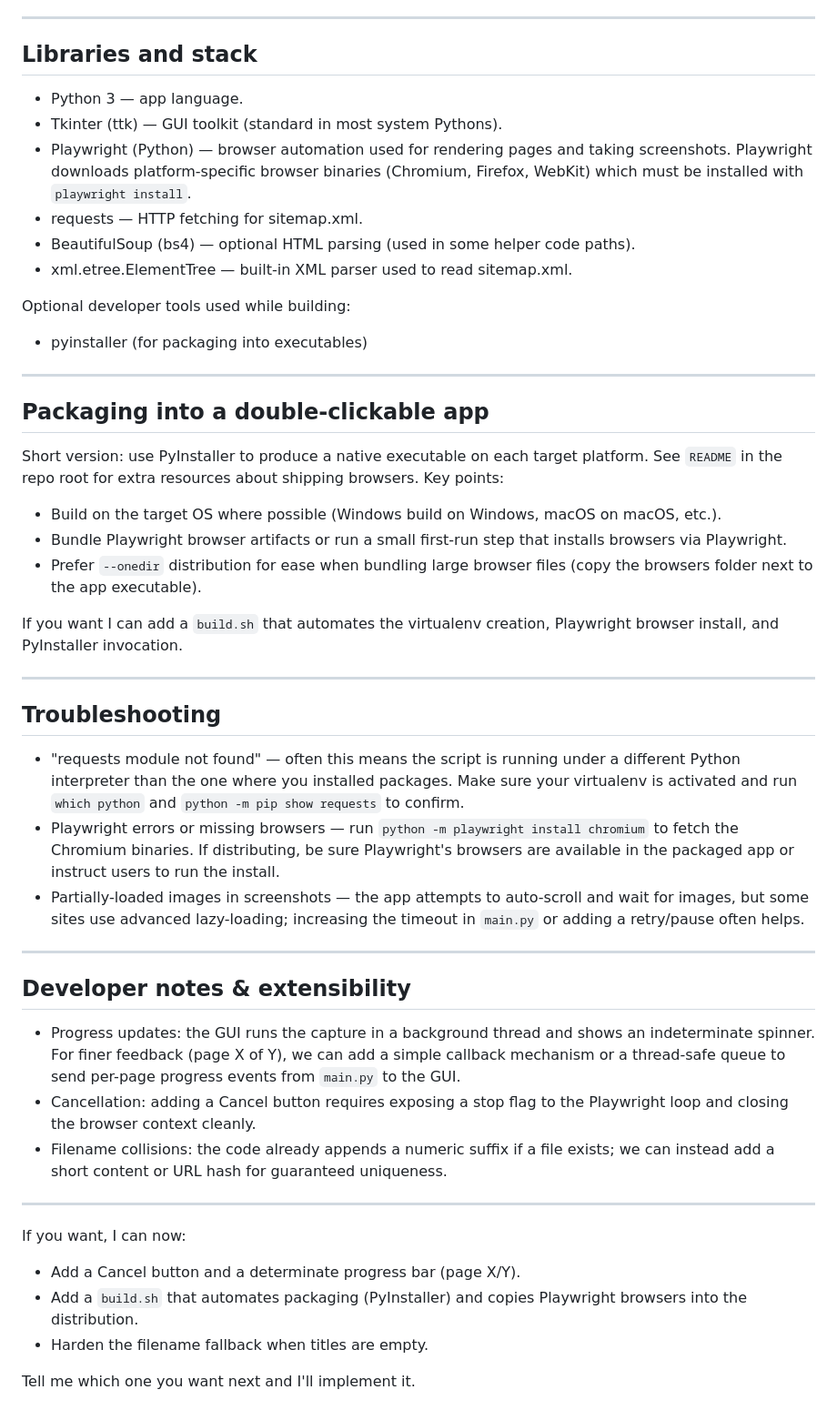
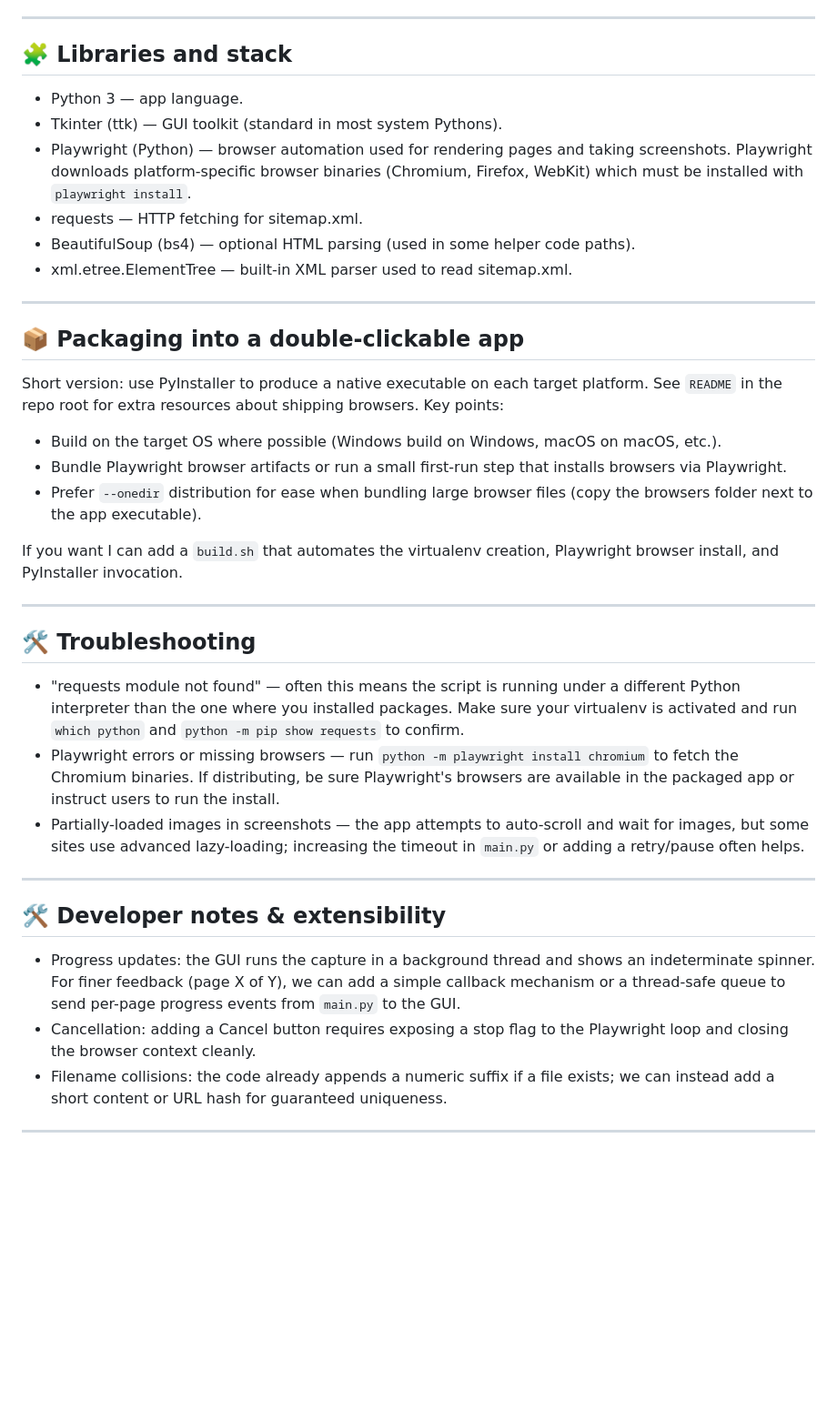
Before and after one commit to Mihai-Bogdan-Robert/full-website-screenshot-capture, a Markdown page: README.md, the part around one of its changes. Shown at 91% size. GitHub-like rendering; blank space fills up the shorter version.

```diff
--- a/README.md
+++ b/README.md
@@ -53,7 +57,7 @@ When finished a small pop-up will indicate how many screenshots were saved and t
 
 ---
 
-## Libraries and stack
+## 🧩 Libraries and stack
 
 - Python 3 — app language.
 - Tkinter (ttk) — GUI toolkit (standard in most system Pythons).
@@ -62,12 +66,9 @@ When finished a small pop-up will indicate how many screenshots were saved and t
 - BeautifulSoup (bs4) — optional HTML parsing (used in some helper code paths).
 - xml.etree.ElementTree — built-in XML parser used to read sitemap.xml.
 
-Optional developer tools used while building:
-- pyinstaller (for packaging into executables)
-
 ---
 
-## Packaging into a double-clickable app
+## 📦 Packaging into a double-clickable app
 
 Short version: use PyInstaller to produce a native executable on each target platform. See `README` in the repo root for extra resources about shipping browsers. Key points:
 
@@ -79,7 +80,7 @@ If you want I can add a `build.sh` that automates the virtualenv creation, Playw
 
 ---
 
-## Troubleshooting
+## 🛠️ Troubleshooting
 
 - "requests module not found" — often this means the script is running under a different Python interpreter than the one where you installed packages. Make sure your virtualenv is activated and run `which python` and `python -m pip show requests` to confirm.
 - Playwright errors or missing browsers — run `python -m playwright install chromium` to fetch the Chromium binaries. If distributing, be sure Playwright's browsers are available in the packaged app or instruct users to run the install.
@@ -87,18 +88,10 @@ If you want I can add a `build.sh` that automates the virtualenv creation, Playw
 
 ---
 
-## Developer notes & extensibility
+## 🛠️ Developer notes & extensibility
 
 - Progress updates: the GUI runs the capture in a background thread and shows an indeterminate spinner. For finer feedback (page X of Y), we can add a simple callback mechanism or a thread-safe queue to send per-page progress events from `main.py` to the GUI.
 - Cancellation: adding a Cancel button requires exposing a stop flag to the Playwright loop and closing the browser context cleanly.
 - Filename collisions: the code already appends a numeric suffix if a file exists; we can instead add a short content or URL hash for guaranteed uniqueness.
 
 ---
-
-If you want, I can now:
-
-- Add a Cancel button and a determinate progress bar (page X/Y).
-- Add a `build.sh` that automates packaging (PyInstaller) and copies Playwright browsers into the distribution.
-- Harden the filename fallback when titles are empty.
-
-Tell me which one you want next and I'll implement it.
```
Also changed, not shown: other parts of README.md (+9 -5 lines), gui-screenshot.png (added), 1 other file.
